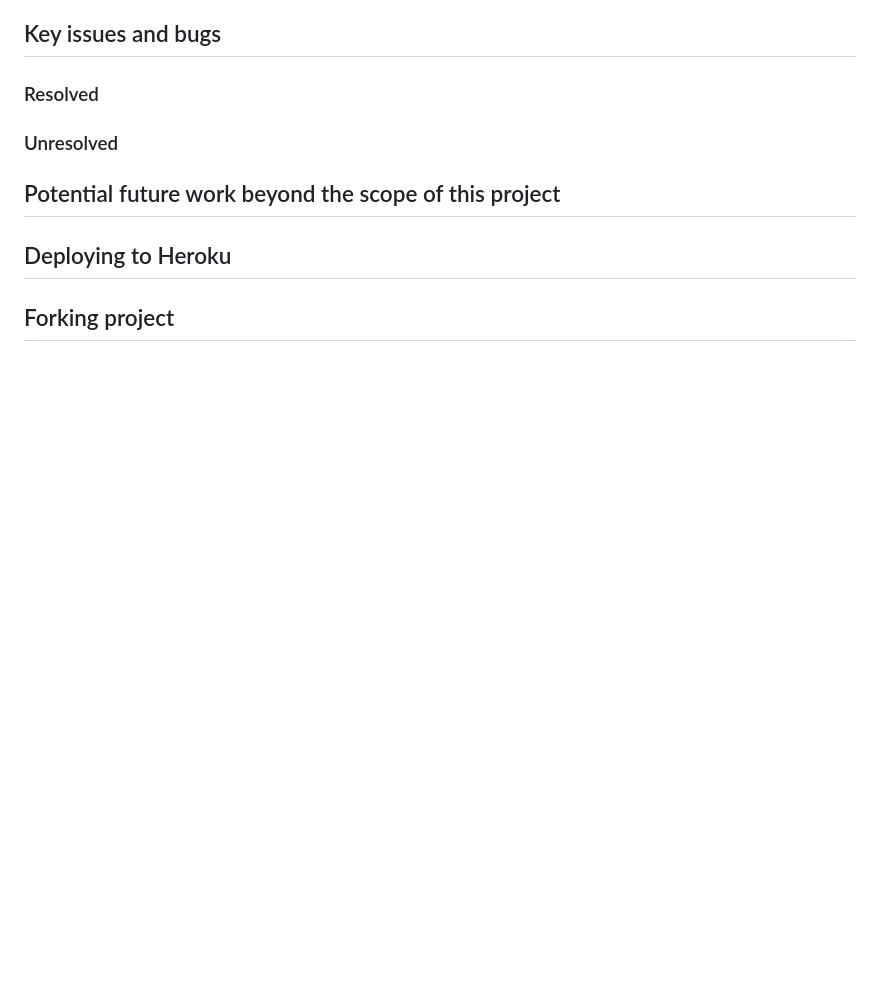
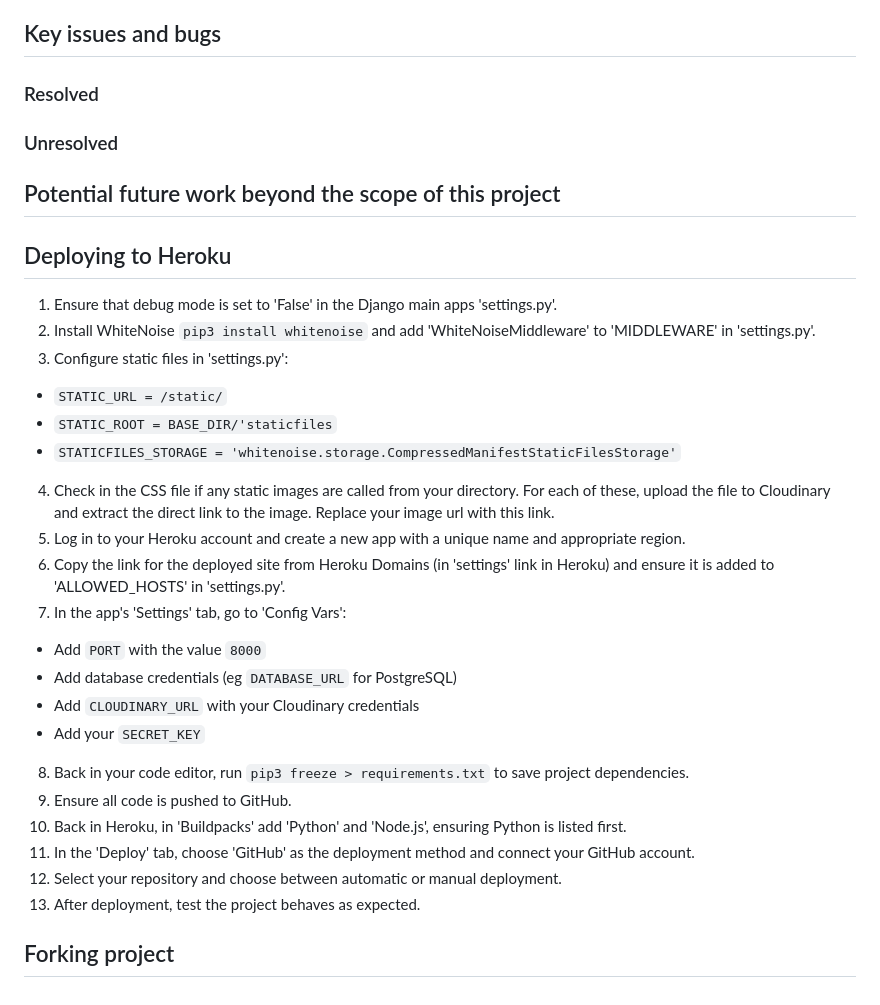
Before and after one commit to ajmccredie/cycle-connect, a Markdown page: README.md, the part around the change. Rendered like a GitHub page; blank space fills up the shorter version.

Commit message:
Add deployment details to the readme

```diff
--- a/README.md
+++ b/README.md
@@ -160,5 +160,26 @@ Meeting the user stories was then planned with a series of goals, and then split
 
 
 ## Deploying to Heroku
+1. Ensure that debug mode is set to 'False' in the Django main apps 'settings.py'.
+2. Install WhiteNoise `pip3 install whitenoise` and add 'WhiteNoiseMiddleware' to 'MIDDLEWARE' in 'settings.py'.
+3. Configure static files in 'settings.py':
+- `STATIC_URL = /static/`
+- `STATIC_ROOT = BASE_DIR/'staticfiles`
+- `STATICFILES_STORAGE = 'whitenoise.storage.CompressedManifestStaticFilesStorage'`
+4. Check in the CSS file if any static images are called from your directory. For each of these, upload the file to Cloudinary and extract the direct link to the image. Replace your image url with this link.
+5. Log in to your Heroku account and create a new app with a unique name and appropriate region.
+6. Copy the link for the deployed site from Heroku Domains (in 'settings' link in Heroku) and ensure it is added to 'ALLOWED_HOSTS' in 'settings.py'.
+7. In the app's 'Settings' tab, go to 'Config Vars':
+- Add `PORT` with the value `8000`
+- Add database credentials (eg `DATABASE_URL` for PostgreSQL)
+- Add `CLOUDINARY_URL` with your Cloudinary credentials
+- Add your `SECRET_KEY`
+8. Back in your code editor, run `pip3 freeze > requirements.txt` to save project dependencies.
+9. Ensure all code is pushed to GitHub.
+10. Back in Heroku, in 'Buildpacks' add 'Python' and 'Node.js', ensuring Python is listed first.
+11. In the 'Deploy' tab, choose 'GitHub' as the deployment method and connect your GitHub account.
+12. Select your repository and choose between automatic or manual deployment.
+13. After deployment, test the project behaves as expected.
+
 
 ## Forking project
```
